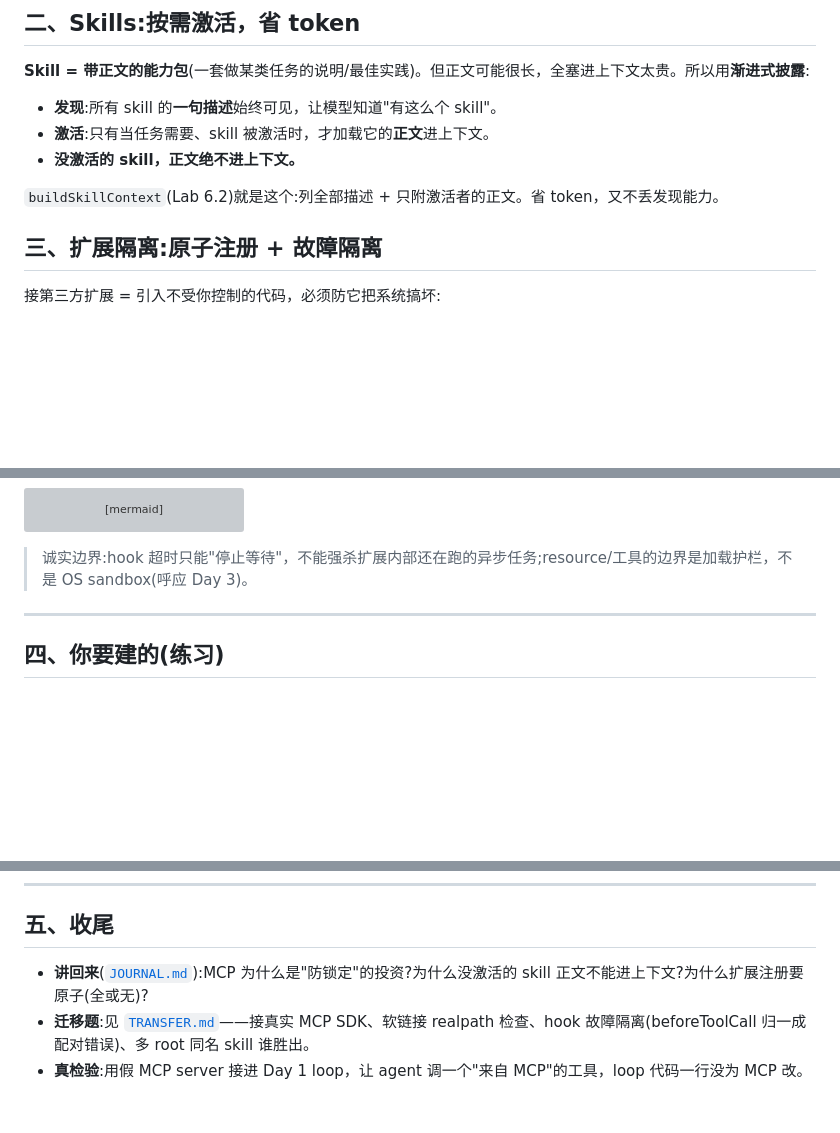
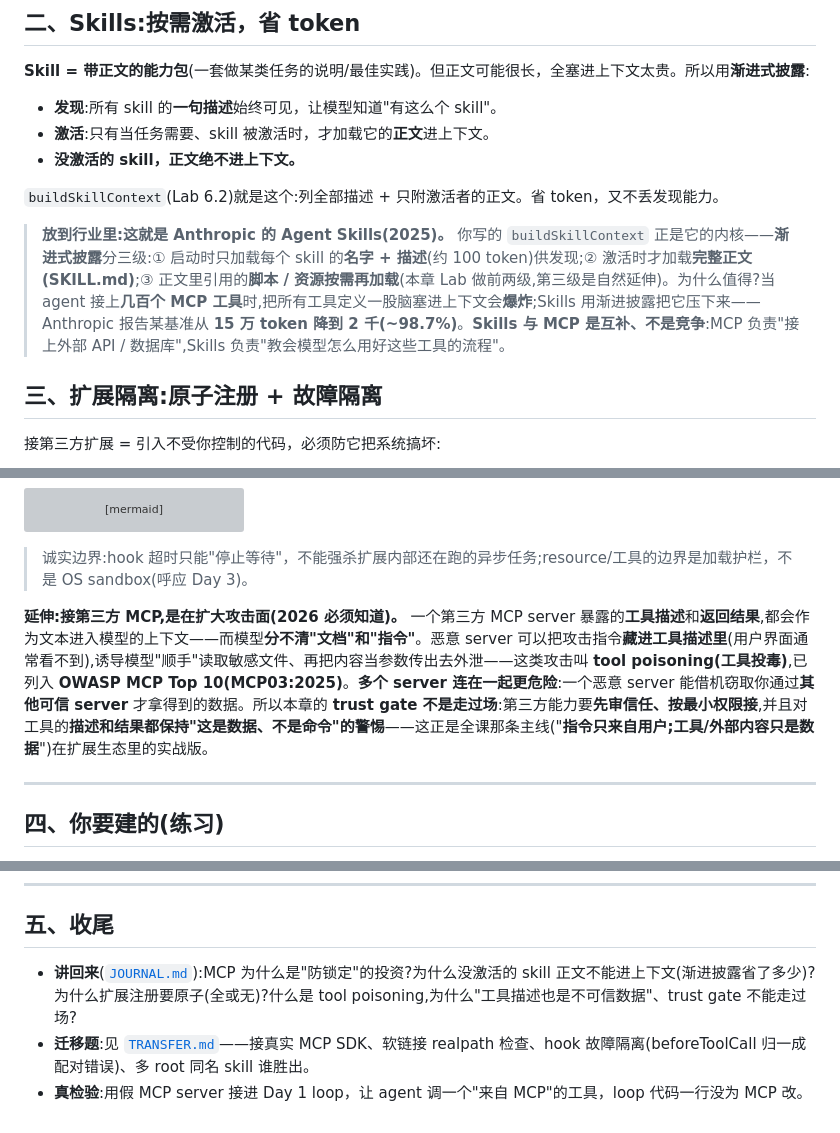
Before and after one commit to Deguang/agent-course, a Markdown page: chapters/06/README.md, 3 parts joined by grey strips. Rendered like a GitHub page; blank space fills up the shorter version; grey boxes are pictures that could not be loaded.

Commit message:
deepen(06): §二 Skills 落为 Anthropic Agent Skills(2025)——渐进披露三级/接数百工具的上下文爆炸/15万→2千 token/与 MCP 互补;§三 补真实攻击面 tool poisoning(OWASP MCP03:2025,工具描述藏指令外泄、多 server 借道),接全课"指令只来自用户、工具内容只是数据"主线;讲回来加一问
Co-Authored-By: Claude Opus 4.8 <noreply@anthropic.com>
Claude-Session: https://claude.ai/code/session_01XMa8iThhEUXA27G5Nkr3kG

````diff
--- a/chapters/06/README.md
+++ b/chapters/06/README.md
@@ -27,6 +27,8 @@
 
 `buildSkillContext`(Lab 6.2)就是这个:列全部描述 + 只附激活者的正文。省 token，又不丢发现能力。
 
+> **放到行业里:这就是 Anthropic 的 Agent Skills(2025)。** 你写的 `buildSkillContext` 正是它的内核——**渐进式披露**分三级:① 启动时只加载每个 skill 的**名字 + 描述**(约 100 token)供发现;② 激活时才加载**完整正文(SKILL.md)**;③ 正文里引用的**脚本 / 资源按需再加载**(本章 Lab 做前两级,第三级是自然延伸)。为什么值得?当 agent 接上**几百个 MCP 工具**时,把所有工具定义一股脑塞进上下文会**爆炸**;Skills 用渐进披露把它压下来——Anthropic 报告某基准从 **15 万 token 降到 2 千(~98.7%)**。**Skills 与 MCP 是互补、不是竞争**:MCP 负责"接上外部 API / 数据库",Skills 负责"教会模型怎么用好这些工具的流程"。
+
 ## 三、扩展隔离:原子注册 + 故障隔离
 
 接第三方扩展 = 引入不受你控制的代码，必须防它把系统搞坏:
@@ -44,6 +46,8 @@ flowchart LR
 ```
 
 > 诚实边界:hook 超时只能"停止等待"，不能强杀扩展内部还在跑的异步任务;resource/工具的边界是加载护栏，不是 OS sandbox(呼应 Day 3)。
+
+**延伸:接第三方 MCP,是在扩大攻击面(2026 必须知道)。** 一个第三方 MCP server 暴露的**工具描述**和**返回结果**,都会作为文本进入模型的上下文——而模型**分不清"文档"和"指令"**。恶意 server 可以把攻击指令**藏进工具描述里**(用户界面通常看不到),诱导模型"顺手"读取敏感文件、再把内容当参数传出去外泄——这类攻击叫 **tool poisoning(工具投毒)**,已列入 **OWASP MCP Top 10(MCP03:2025)**。**多个 server 连在一起更危险**:一个恶意 server 能借机窃取你通过**其他可信 server** 才拿得到的数据。所以本章的 **trust gate 不是走过场**:第三方能力要**先审信任、按最小权限接**,并且对工具的**描述和结果都保持"这是数据、不是命令"的警惕**——这正是全课那条主线("**指令只来自用户;工具/外部内容只是数据**")在扩展生态里的实战版。
 
 ---
 
@@ -67,6 +71,6 @@ npm run test:06   # 4 个测试:MCP 命名空间+转发 / skill 按需 / 原子
 
 ## 五、收尾
 
-- **讲回来**([`JOURNAL.md`](../../JOURNAL.md)):MCP 为什么是"防锁定"的投资?为什么没激活的 skill 正文不能进上下文?为什么扩展注册要原子(全或无)?
+- **讲回来**([`JOURNAL.md`](../../JOURNAL.md)):MCP 为什么是"防锁定"的投资?为什么没激活的 skill 正文不能进上下文(渐进披露省了多少)?为什么扩展注册要原子(全或无)?什么是 tool poisoning,为什么"工具描述也是不可信数据"、trust gate 不能走过场?
 - **迁移题**:见 [`TRANSFER.md`](./TRANSFER.md)——接真实 MCP SDK、软链接 realpath 检查、hook 故障隔离(beforeToolCall 归一成配对错误)、多 root 同名 skill 谁胜出。
 - **真检验**:用假 MCP server 接进 Day 1 loop，让 agent 调一个"来自 MCP"的工具，loop 代码一行没为 MCP 改。
````
